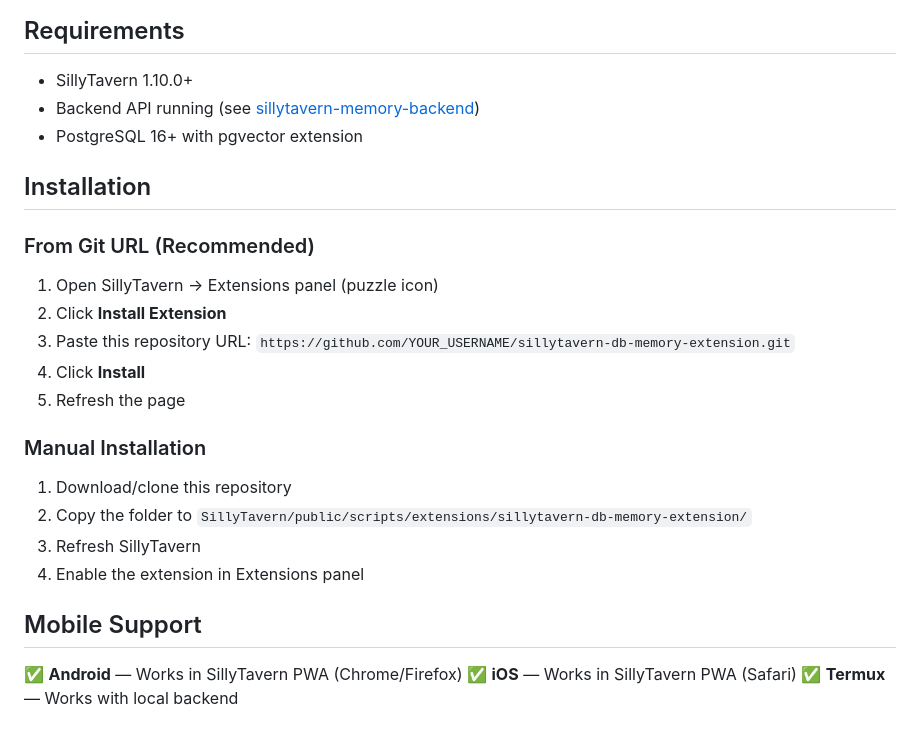
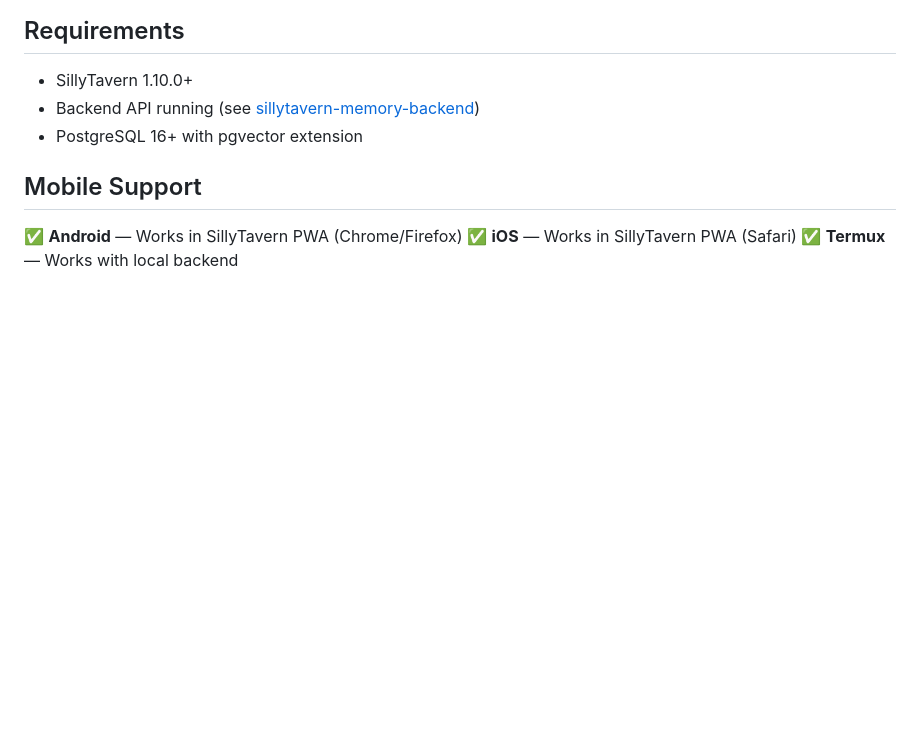
Before and after one commit to Melanisx3/sillytavern-db-memory-extension, a Markdown page: README.md, the part around the change. GitHub-like rendering; blank space fills up the shorter version.

Commit message:
Remove installation instructions from README
Removed installation instructions for the extension.

```diff
--- a/README.md
+++ b/README.md
@@ -17,22 +17,6 @@ Database-backed memory extension for SillyTavern with PostgreSQL + pgvector back
 - Backend API running (see [sillytavern-memory-backend](https://github.com/yourusername/sillytavern-memory-backend))
 - PostgreSQL 16+ with pgvector extension
 
-## Installation
-
-### From Git URL (Recommended)
-
-1. Open SillyTavern → Extensions panel (puzzle icon)
-2. Click **Install Extension**
-3. Paste this repository URL: `https://github.com/YOUR_USERNAME/sillytavern-db-memory-extension.git`
-4. Click **Install**
-5. Refresh the page
-
-### Manual Installation
-
-1. Download/clone this repository
-2. Copy the folder to `SillyTavern/public/scripts/extensions/sillytavern-db-memory-extension/`
-3. Refresh SillyTavern
-4. Enable the extension in Extensions panel
 
 ## Mobile Support
 
```
